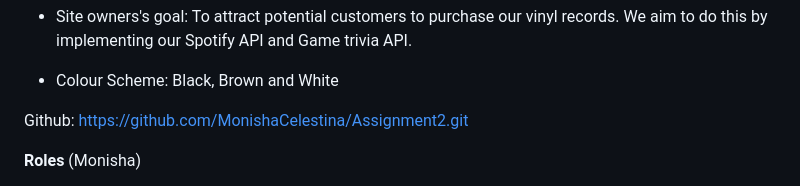
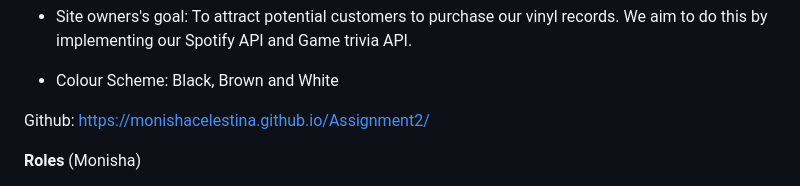
Before and after one commit to MonishaCelestina/Assignment2, a Markdown page: README.md, the part around the change. GitHub-like rendering.

Commit message:
Update Git page link

```diff
--- a/README.md
+++ b/README.md
@@ -14,7 +14,7 @@ Website idea: Vinyl Record Store
 
 - Colour Scheme: Black, Brown and White
 
-Github: https://github.com/MonishaCelestina/Assignment2.git
+Github: https://monishacelestina.github.io/Assignment2/
 
 **Roles**
 (Monisha)
```
